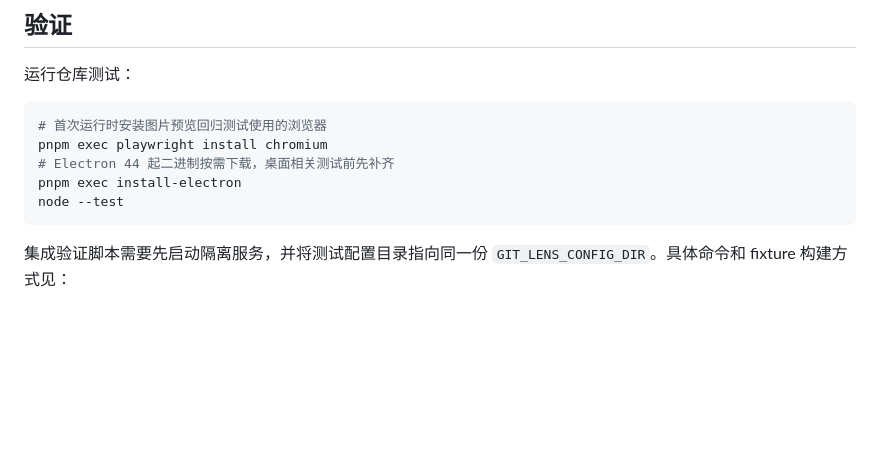
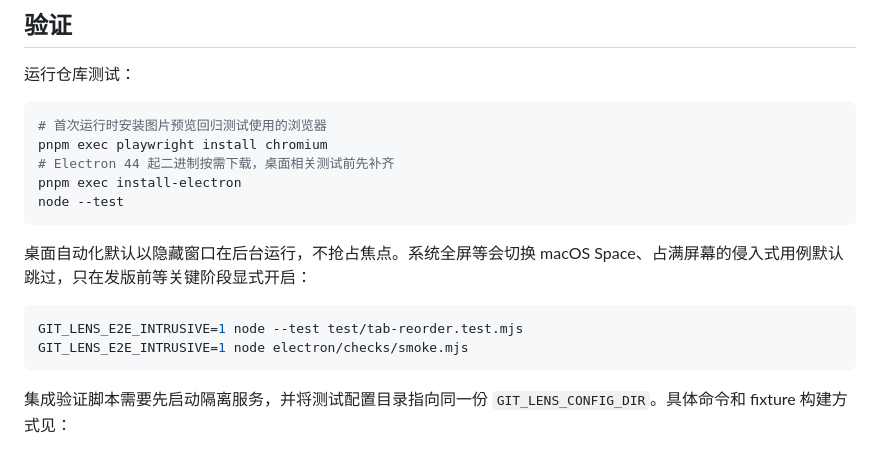
Before and after one commit to SharpXia/git-lens-web, a Markdown page: README.md, the part around the change. Drawn GitHub-style; blank space fills up the shorter version.

Commit message:
docs: 补充侵入式桌面用例的开启方式

````diff
--- a/README.md
+++ b/README.md
@@ -235,6 +235,13 @@ pnpm exec install-electron
 node --test
 ```
 
+桌面自动化默认以隐藏窗口在后台运行，不抢占焦点。系统全屏等会切换 macOS Space、占满屏幕的侵入式用例默认跳过，只在发版前等关键阶段显式开启：
+
+```bash
+GIT_LENS_E2E_INTRUSIVE=1 node --test test/tab-reorder.test.mjs
+GIT_LENS_E2E_INTRUSIVE=1 node electron/checks/smoke.mjs
+```
+
 集成验证脚本需要先启动隔离服务，并将测试配置目录指向同一份 `GIT_LENS_CONFIG_DIR`。具体命令和 fixture 构建方式见：
 
 - [本地 MR 与 Branch Diff 验证说明](./docs/local-mr-branch-diff.md)
````
